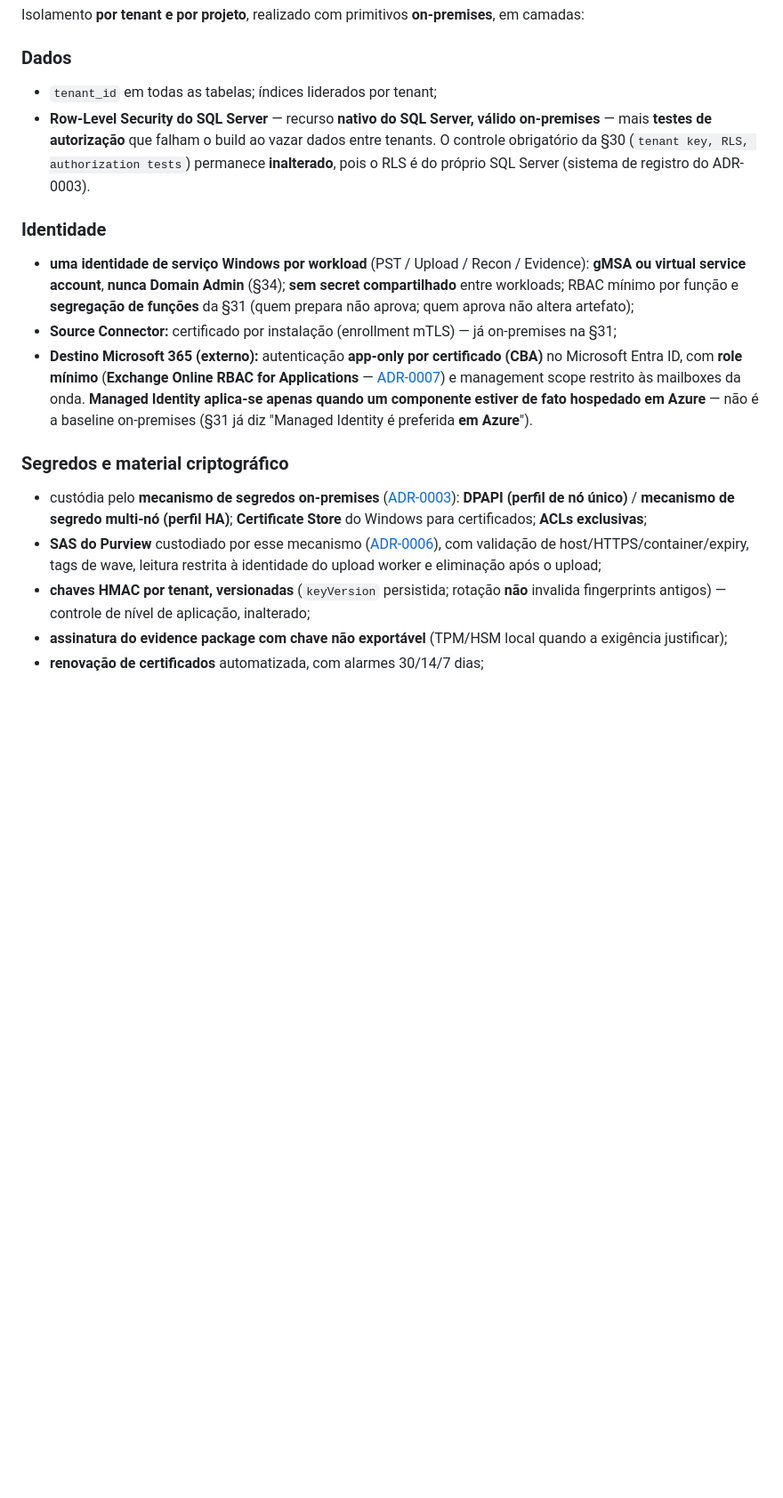
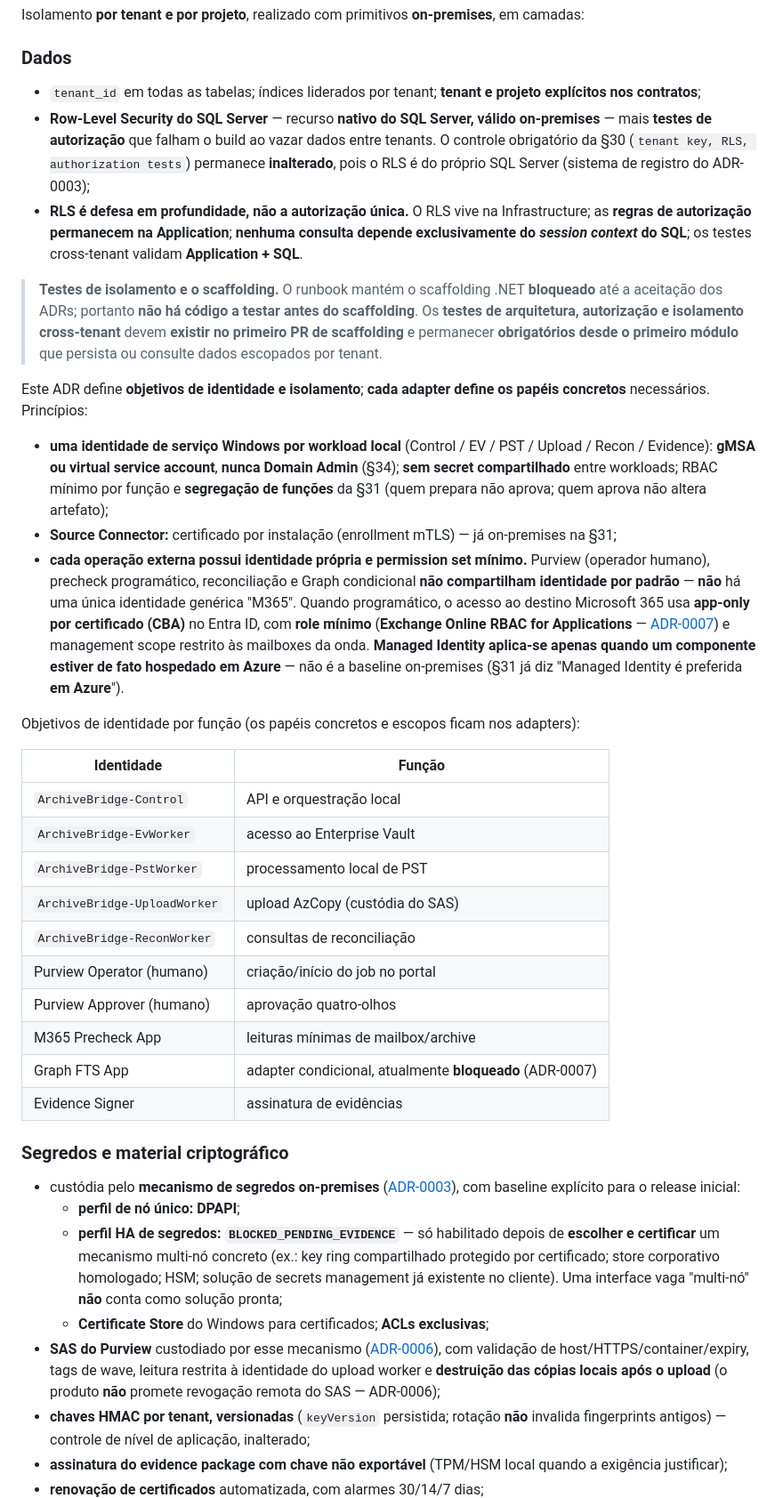
Before and after one commit to viniciusmiranda022-pixel/ArchiveBridge, a Markdown page: docs/adr/0008-isolamento-por-tenant-e-projeto.md, the part around one of its changes. Shown at 89% size. Rendered like a GitHub page; blank space fills up the shorter version.

Commit message:
docs(adr): ADR-0008 review — per-operation identities, RLS depth, secrets HA, network
Address Decision Owner review of PR #16, keeping the ADR proposto:
- Replace the single generic app-only "M365" identity with per-workload and
  per-operation identities (Control/EV/PST/Upload/Recon/Evidence local gMSA;
  Purview human operator/approver; M365 precheck app; Graph conditional app;
  evidence signer) that do not share identity by default; the ADR sets
  identity objectives, each adapter defines concrete roles.
- Record RLS as defense in depth: authorization stays in Application with
  explicit tenant/project scope; no query relies solely on SQL session
  context; cross-tenant tests validate Application + SQL.
- Fix the "tests before scaffolding" contradiction: tests live in the first
  scaffolding PR and are mandatory from the first tenant-scoped module.
- Secrets HA baseline: single-node DPAPI; HA secret profile is
  BLOCKED_PENDING_EVIDENCE until a concrete multi-node mechanism is chosen
  and certified.
- Remove mandatory reimage after every SAS handling; standard hygiene per
  use, reimage only after incident/compromise/suspected exposure.
- Reduce the optional Azure profile to a future-evolution note requiring a
  specific ADR (no Azure design now).
- Network language distinguishes external egress (HTTPS 443 only) from
  internal documented flows on the ports matrix.

Co-Authored-By: Claude Opus 4.8 <noreply@anthropic.com>
Claude-Session: https://claude.ai/code/session_01UV9KvCK42tokZM1hpVTcka

```diff
--- a/docs/adr/0008-isolamento-por-tenant-e-projeto.md
+++ b/docs/adr/0008-isolamento-por-tenant-e-projeto.md
@@ -23,19 +23,40 @@ Isolamento **por tenant e por projeto**, realizado com primitivos **on-premises*
 
 ### Dados
 
-- `tenant_id` em todas as tabelas; índices liderados por tenant;
-- **Row-Level Security do SQL Server** — recurso **nativo do SQL Server, válido on-premises** — mais **testes de autorização** que falham o build ao vazar dados entre tenants. O controle obrigatório da §30 (`tenant key, RLS, authorization tests`) permanece **inalterado**, pois o RLS é do próprio SQL Server (sistema de registro do ADR-0003).
+- `tenant_id` em todas as tabelas; índices liderados por tenant; **tenant e projeto explícitos nos contratos**;
+- **Row-Level Security do SQL Server** — recurso **nativo do SQL Server, válido on-premises** — mais **testes de autorização** que falham o build ao vazar dados entre tenants. O controle obrigatório da §30 (`tenant key, RLS, authorization tests`) permanece **inalterado**, pois o RLS é do próprio SQL Server (sistema de registro do ADR-0003);
+- **RLS é defesa em profundidade, não a autorização única.** O RLS vive na Infrastructure; as **regras de autorização permanecem na Application**; **nenhuma consulta depende exclusivamente do *session context* do SQL**; os testes cross-tenant validam **Application + SQL**.
 
-### Identidade
+> **Testes de isolamento e o scaffolding.** O runbook mantém o scaffolding .NET **bloqueado** até a aceitação dos ADRs; portanto **não há código a testar antes do scaffolding**. Os **testes de arquitetura, autorização e isolamento cross-tenant** devem **existir no primeiro PR de scaffolding** e permanecer **obrigatórios desde o primeiro módulo** que persista ou consulte dados escopados por tenant.
 
-- **uma identidade de serviço Windows por workload** (PST / Upload / Recon / Evidence): **gMSA ou virtual service account**, **nunca Domain Admin** (§34); **sem secret compartilhado** entre workloads; RBAC mínimo por função e **segregação de funções** da §31 (quem prepara não aprova; quem aprova não altera artefato);
+Este ADR define **objetivos de identidade e isolamento**; **cada adapter define os papéis concretos** necessários. Princípios:
+
+- **uma identidade de serviço Windows por workload local** (Control / EV / PST / Upload / Recon / Evidence): **gMSA ou virtual service account**, **nunca Domain Admin** (§34); **sem secret compartilhado** entre workloads; RBAC mínimo por função e **segregação de funções** da §31 (quem prepara não aprova; quem aprova não altera artefato);
 - **Source Connector:** certificado por instalação (enrollment mTLS) — já on-premises na §31;
-- **Destino Microsoft 365 (externo):** autenticação **app-only por certificado (CBA)** no Microsoft Entra ID, com **role mínimo** (**Exchange Online RBAC for Applications** — [ADR-0007](0007-graph-fts-bloqueado.md)) e management scope restrito às mailboxes da onda. **Managed Identity aplica-se apenas quando um componente estiver de fato hospedado em Azure** — não é a baseline on-premises (§31 já diz "Managed Identity é preferida **em Azure**").
+- **cada operação externa possui identidade própria e permission set mínimo.** Purview (operador humano), precheck programático, reconciliação e Graph condicional **não compartilham identidade por padrão** — **não** há uma única identidade genérica "M365". Quando programático, o acesso ao destino Microsoft 365 usa **app-only por certificado (CBA)** no Entra ID, com **role mínimo** (**Exchange Online RBAC for Applications** — [ADR-0007](0007-graph-fts-bloqueado.md)) e management scope restrito às mailboxes da onda. **Managed Identity aplica-se apenas quando um componente estiver de fato hospedado em Azure** — não é a baseline on-premises (§31 já diz "Managed Identity é preferida **em Azure**").
+
+Objetivos de identidade por função (os papéis concretos e escopos ficam nos adapters):
+
+| Identidade | Função |
+| --- | --- |
+| `ArchiveBridge-Control` | API e orquestração local |
+| `ArchiveBridge-EvWorker` | acesso ao Enterprise Vault |
+| `ArchiveBridge-PstWorker` | processamento local de PST |
+| `ArchiveBridge-UploadWorker` | upload AzCopy (custódia do SAS) |
+| `ArchiveBridge-ReconWorker` | consultas de reconciliação |
+| Purview Operator (humano) | criação/início do job no portal |
+| Purview Approver (humano) | aprovação quatro-olhos |
+| M365 Precheck App | leituras mínimas de mailbox/archive |
+| Graph FTS App | adapter condicional, atualmente **bloqueado** (ADR-0007) |
+| Evidence Signer | assinatura de evidências |
 
 ### Segredos e material criptográfico
 
-- custódia pelo **mecanismo de segredos on-premises** ([ADR-0003](0003-azure-sql-e-service-bus-premium.md)): **DPAPI (perfil de nó único)** / **mecanismo de segredo multi-nó (perfil HA)**; **Certificate Store** do Windows para certificados; **ACLs exclusivas**;
-- **SAS do Purview** custodiado por esse mecanismo ([ADR-0006](0006-purview-adapter-ga-inicial.md)), com validação de host/HTTPS/container/expiry, tags de wave, leitura restrita à identidade do upload worker e eliminação após o upload;
+- custódia pelo **mecanismo de segredos on-premises** ([ADR-0003](0003-azure-sql-e-service-bus-premium.md)), com baseline explícito para o release inicial:
+  - **perfil de nó único: DPAPI**;
+  - **perfil HA de segredos: `BLOCKED_PENDING_EVIDENCE`** — só habilitado depois de **escolher e certificar** um mecanismo multi-nó concreto (ex.: key ring compartilhado protegido por certificado; store corporativo homologado; HSM; solução de secrets management já existente no cliente). Uma interface vaga "multi-nó" **não** conta como solução pronta;
+  - **Certificate Store** do Windows para certificados; **ACLs exclusivas**;
+- **SAS do Purview** custodiado por esse mecanismo ([ADR-0006](0006-purview-adapter-ga-inicial.md)), com validação de host/HTTPS/container/expiry, tags de wave, leitura restrita à identidade do upload worker e **destruição das cópias locais após o upload** (o produto **não** promete revogação remota do SAS — ADR-0006);
 - **chaves HMAC por tenant, versionadas** (`keyVersion` persistida; rotação **não** invalida fingerprints antigos) — controle de nível de aplicação, inalterado;
 - **assinatura do evidence package com chave não exportável** (TPM/HSM local quando a exigência justificar);
 - **renovação de certificados** automatizada, com alarmes 30/14/7 dias;
```
Also changed, not shown: other parts of docs/adr/0008-isolamento-por-tenant-e-projeto.md (+9 -8 lines), 1 other file.
